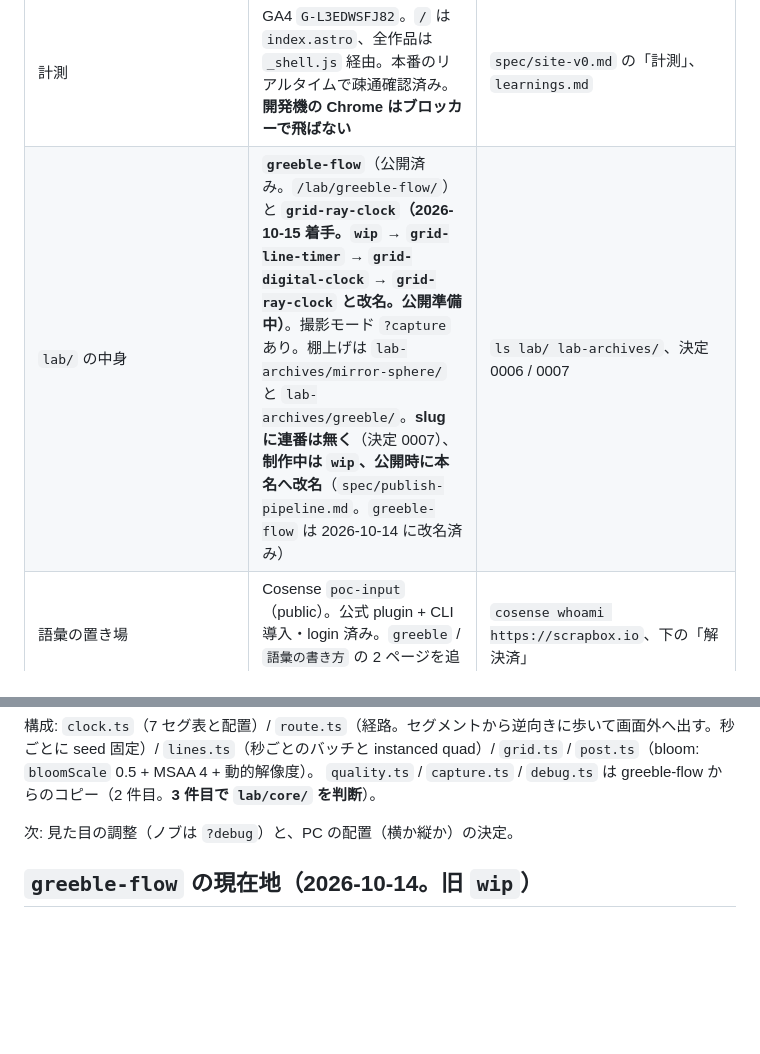
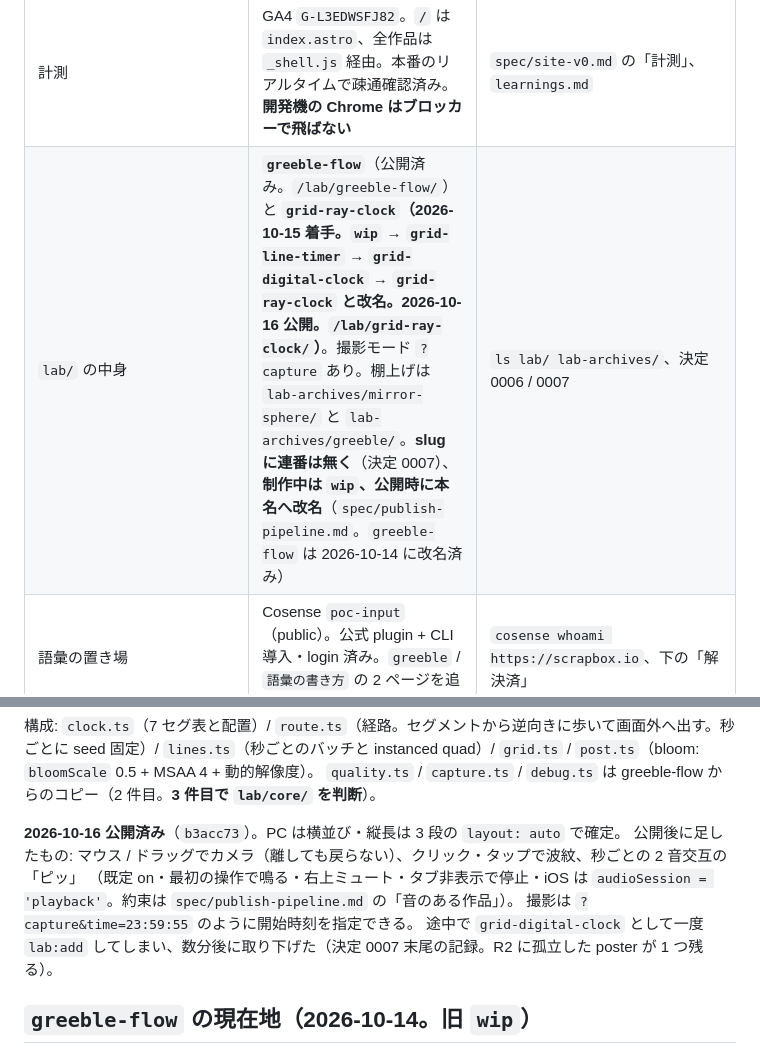
Before and after one commit to takumifukasawa/takumifukasawa.com, a Markdown page: docs/handoff.md, 2 parts joined by grey strips. Rendered like a GitHub page; blank space fills up the shorter version.

Commit message:
docs: handoff を grid-ray-clock 公開後の現在地に更新する
Co-Authored-By: Claude Opus 5.5 <noreply@anthropic.com>
Claude-Session: https://claude.ai/code/session_011cbU4zHXj4JETL71b5qUKV

```diff
--- a/docs/handoff.md
+++ b/docs/handoff.md
@@ -47,7 +47,7 @@ cp .env.example .env                    # R2 のトークンをパスワード
 | 配信（**Workers Static Assets**） | 稼働。`/` も `/_shell.js` も 200、http は https へ 301。Pages は新規作成の入口が消えていたため使っていない | `curl -I https://takumifukasawa.com/`、`spec/site-v0.md`、`references/cloudflare-limits.md` |
 | デプロイ | push → Workers Builds で自動。PR にはプレビュー URL が出る（Branch Preview は実機確認に便利） | `spec/site-v0.md` の「プレビュー URL」 |
 | 計測 | GA4 `G-L3EDWSFJ82`。`/` は `index.astro`、全作品は `_shell.js` 経由。本番のリアルタイムで疎通確認済み。**開発機の Chrome はブロッカーで飛ばない** | `spec/site-v0.md` の「計測」、`learnings.md` |
-| `lab/` の中身 | **`greeble-flow`**（公開済み。`/lab/greeble-flow/`）と **`grid-ray-clock`（2026-10-15 着手。`wip` → `grid-line-timer` → `grid-digital-clock` → `grid-ray-clock` と改名。公開準備中）**。撮影モード `?capture` あり。棚上げは `lab-archives/mirror-sphere/` と `lab-archives/greeble/`。**slug に連番は無く**（決定 0007）、**制作中は `wip`、公開時に本名へ改名**（`spec/publish-pipeline.md`。`greeble-flow` は 2026-10-14 に改名済み） | `ls lab/ lab-archives/`、決定 0006 / 0007 |
+| `lab/` の中身 | **`greeble-flow`**（公開済み。`/lab/greeble-flow/`）と **`grid-ray-clock`（2026-10-15 着手。`wip` → `grid-line-timer` → `grid-digital-clock` → `grid-ray-clock` と改名。**2026-10-16 公開**。`/lab/grid-ray-clock/`）**。撮影モード `?capture` あり。棚上げは `lab-archives/mirror-sphere/` と `lab-archives/greeble/`。**slug に連番は無く**（決定 0007）、**制作中は `wip`、公開時に本名へ改名**（`spec/publish-pipeline.md`。`greeble-flow` は 2026-10-14 に改名済み） | `ls lab/ lab-archives/`、決定 0006 / 0007 |
 | 語彙の置き場 | Cosense `poc-input`（public）。公式 plugin + CLI 導入・login 済み。`greeble` / `語彙の書き方` の 2 ページを追加 | `cosense whoami https://scrapbox.io`、下の「解決済」 |
 | `src/content.config.ts`（lab の schema） | あり。生成した md が `astro build` を通ることを確認 | `spec/content-model.md` |
 
@@ -84,7 +84,11 @@ cp .env.example .env                    # R2 のトークンをパスワード
 `lines.ts`（秒ごとのバッチと instanced quad）/ `grid.ts` / `post.ts`（bloom: `bloomScale` 0.5 + MSAA 4 + 動的解像度）。
 `quality.ts` / `capture.ts` / `debug.ts` は greeble-flow からのコピー（2 件目。**3 件目で `lab/core/` を判断**）。
 
-次: 見た目の調整（ノブは `?debug`）と、PC の配置（横か縦か）の決定。
+**2026-10-16 公開済み**（`b3acc73`）。PC は横並び・縦長は 3 段の `layout: auto` で確定。
+公開後に足したもの: マウス / ドラッグでカメラ（離しても戻らない）、クリック・タップで波紋、秒ごとの 2 音交互の「ピッ」
+（既定 on・最初の操作で鳴る・右上ミュート・タブ非表示で停止・iOS は `audioSession = 'playback'`。約束は `spec/publish-pipeline.md` の「音のある作品」）。
+撮影は `?capture&time=23:59:55` のように開始時刻を指定できる。
+途中で `grid-digital-clock` として一度 `lab:add` してしまい、数分後に取り下げた（決定 0007 末尾の記録。R2 に孤立した poster が 1 つ残る）。
 
 ## `greeble-flow` の現在地（2026-10-14。旧 `wip`）
 
```
Also changed, not shown: other parts of docs/handoff.md (+1 -1 lines).
